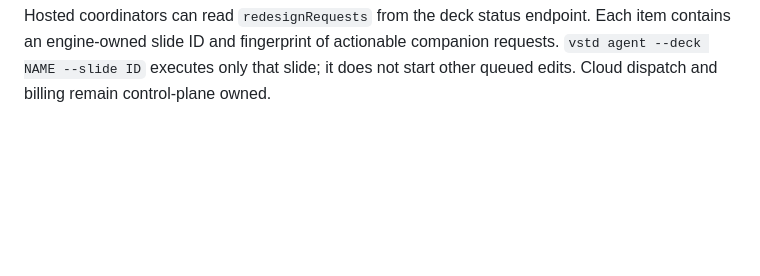
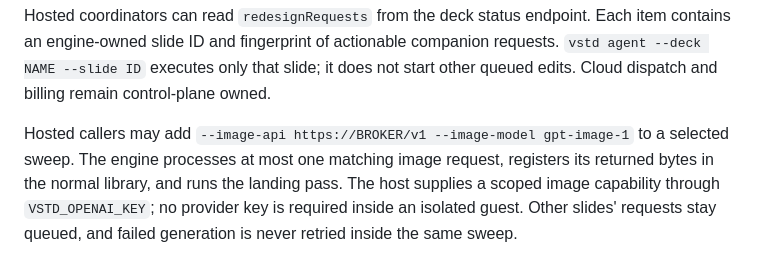
Before and after one commit to vessica-labs/vessica-studio, a Markdown page: README.md, the part around the change. GitHub-like rendering; blank space fills up the shorter version.

Commit message:
Document the selected image broker pass

```diff
--- a/README.md
+++ b/README.md
@@ -1412,3 +1412,10 @@ Hosted coordinators can read `redesignRequests` from the deck status endpoint. E
 item contains an engine-owned slide ID and fingerprint of actionable companion
 requests. `vstd agent --deck NAME --slide ID` executes only that slide; it does not
 start other queued edits. Cloud dispatch and billing remain control-plane owned.
+
+Hosted callers may add `--image-api https://BROKER/v1 --image-model gpt-image-1`
+to a selected sweep. The engine processes at most one matching image request,
+registers its returned bytes in the normal library, and runs the landing pass.
+The host supplies a scoped image capability through `VSTD_OPENAI_KEY`; no provider
+key is required inside an isolated guest. Other slides' requests stay queued,
+and failed generation is never retried inside the same sweep.
```
